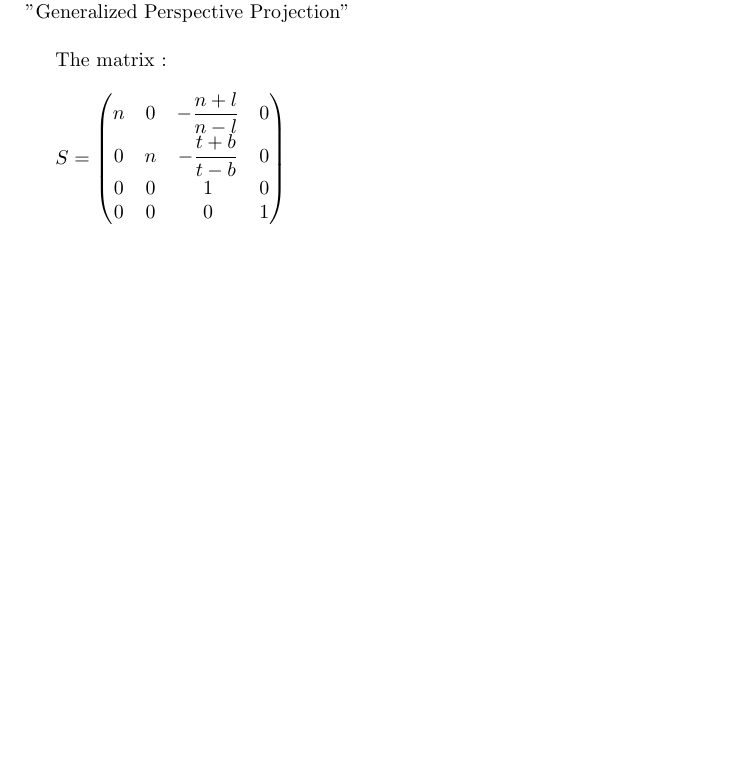
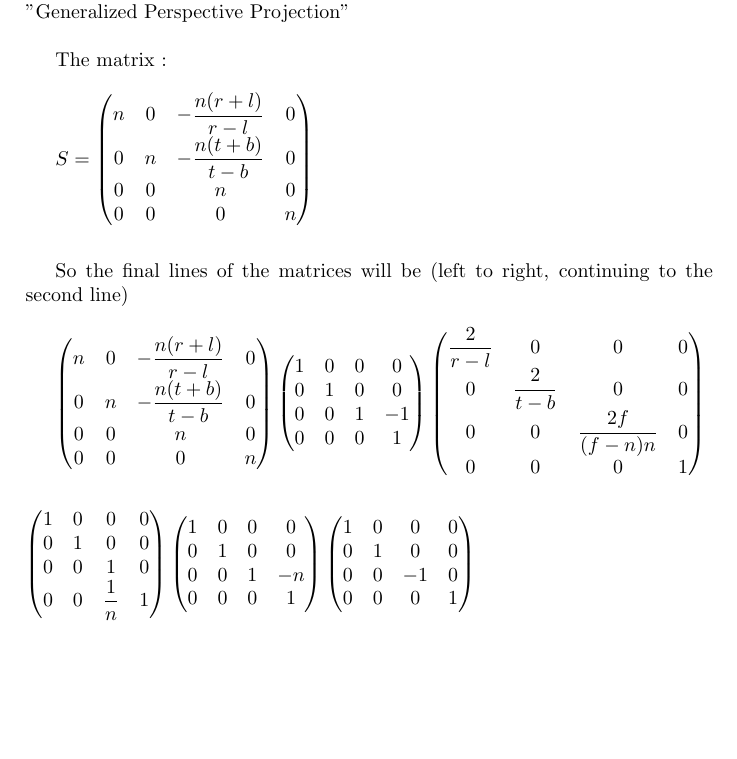
Before and after one commit to UkiMiawz/introduction-computer-graphic, a LaTeX problem sheet (exercise-4/Theoritical 4.tex): part of page 2 of 2, cut so that both start at the same text, the shorter picture padded with empty space. Compiled offline with pdfLaTeX.

Commit message:
Add the whole matrix for number 3

```diff
--- a/exercise-4/Theoritical 4.tex
+++ b/exercise-4/Theoritical 4.tex
@@ -53,12 +53,52 @@ The matrix : \\
 \(
 S =
   \begin{pmatrix}
-    n & 0 & -\dfrac{n+l}{n-l} & 0 \\
-    0 & n & -\dfrac{t+b}{t-b} & 0\\
+    n & 0 & -\dfrac{n(r+l)}{r-l} & 0 \\
+    0 & n & -\dfrac{n(t+b)}{t-b} & 0\\
+    0 & 0 & n & 0 \\
+    0 & 0 & 0 & n
+  \end{pmatrix}
+\) \\ \\
+
+So the final lines of the matrices will be (left to right, continuing to the second line) \\
+
+\(
+  \begin{pmatrix}
+    n & 0 & -\dfrac{n(r+l)}{r-l} & 0 \\
+    0 & n & -\dfrac{n(t+b)}{t-b} & 0\\
+    0 & 0 & n & 0 \\
+    0 & 0 & 0 & n
+  \end{pmatrix}
+  \begin{pmatrix}
+    1 & 0 & 0 & 0 \\
+    0 & 1 & 0 & 0\\
+    0 & 0 & 1 & -1 \\
+    0 & 0 & 0 & 1
+  \end{pmatrix}
+  \begin{pmatrix}
+     \dfrac{2}{r-l} & 0 & 0 & 0 \\
+    0 & \dfrac{2}{t-b} & 0 & 0\\
+    0 & 0 & \dfrac{2f}{(f-n)n} & 0 \\
+    0 & 0 & 0 & 1
+  \end{pmatrix} \\ \\ \\
+  \begin{pmatrix}
+    1 & 0 & 0 & 0 \\
+    0 & 1 & 0 & 0\\
     0 & 0 & 1 & 0 \\
+    0 & 0 & \dfrac{1}{n} & 1
+  \end{pmatrix}
+  \begin{pmatrix}
+    1 & 0 & 0 & 0 \\
+    0 & 1 & 0 & 0\\
+    0 & 0 & 1 & -n \\
+    0 & 0 & 0 & 1
+  \end{pmatrix}
+  \begin{pmatrix}
+    1 & 0 & 0 & 0 \\
+    0 & 1 & 0 & 0\\
+    0 & 0 & -1 & 0 \\
     0 & 0 & 0 & 1
   \end{pmatrix}
 \) \\ \\
 
-
 \end{document}
```
Also changed, not shown: exercise-4/Theoritical 4.pdf.
